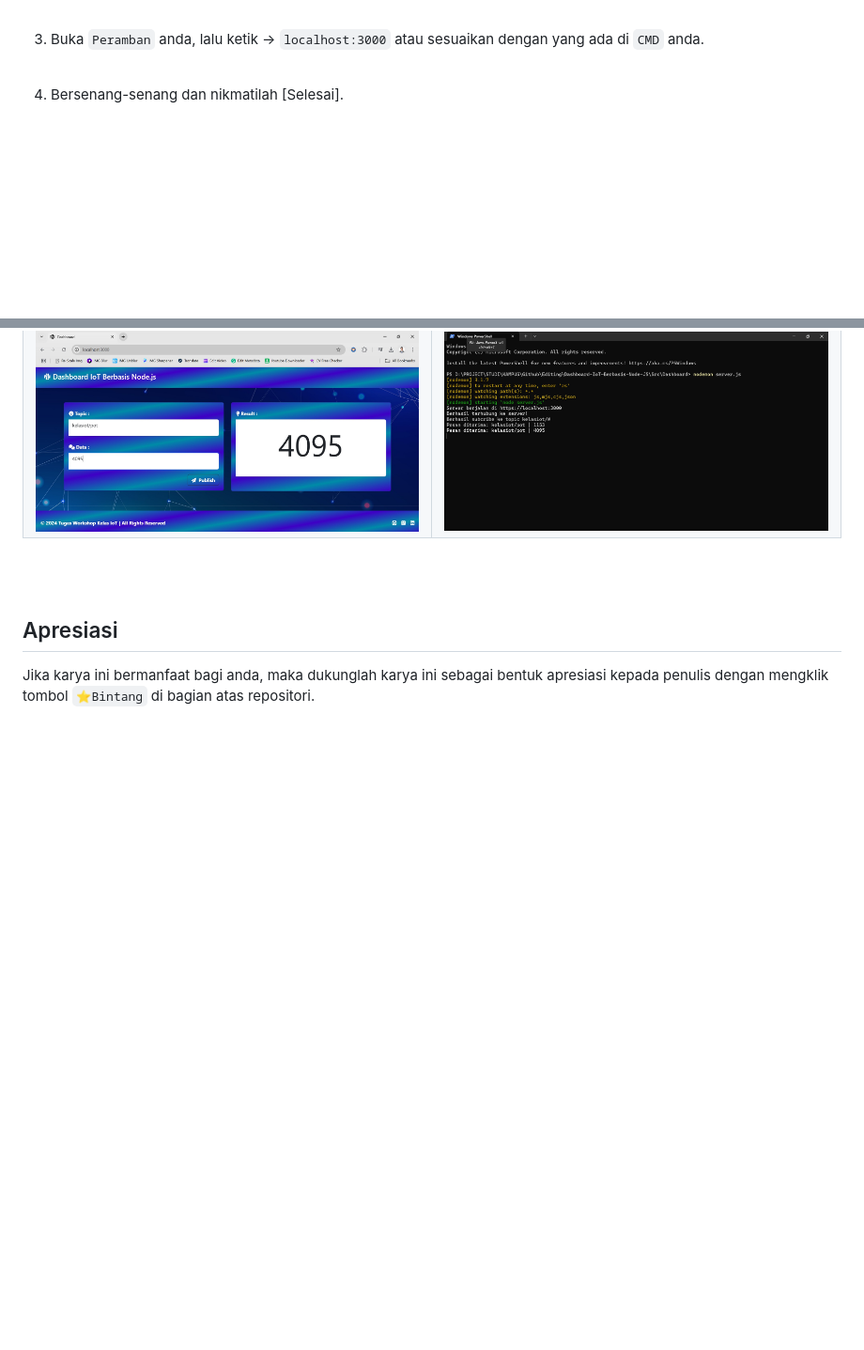
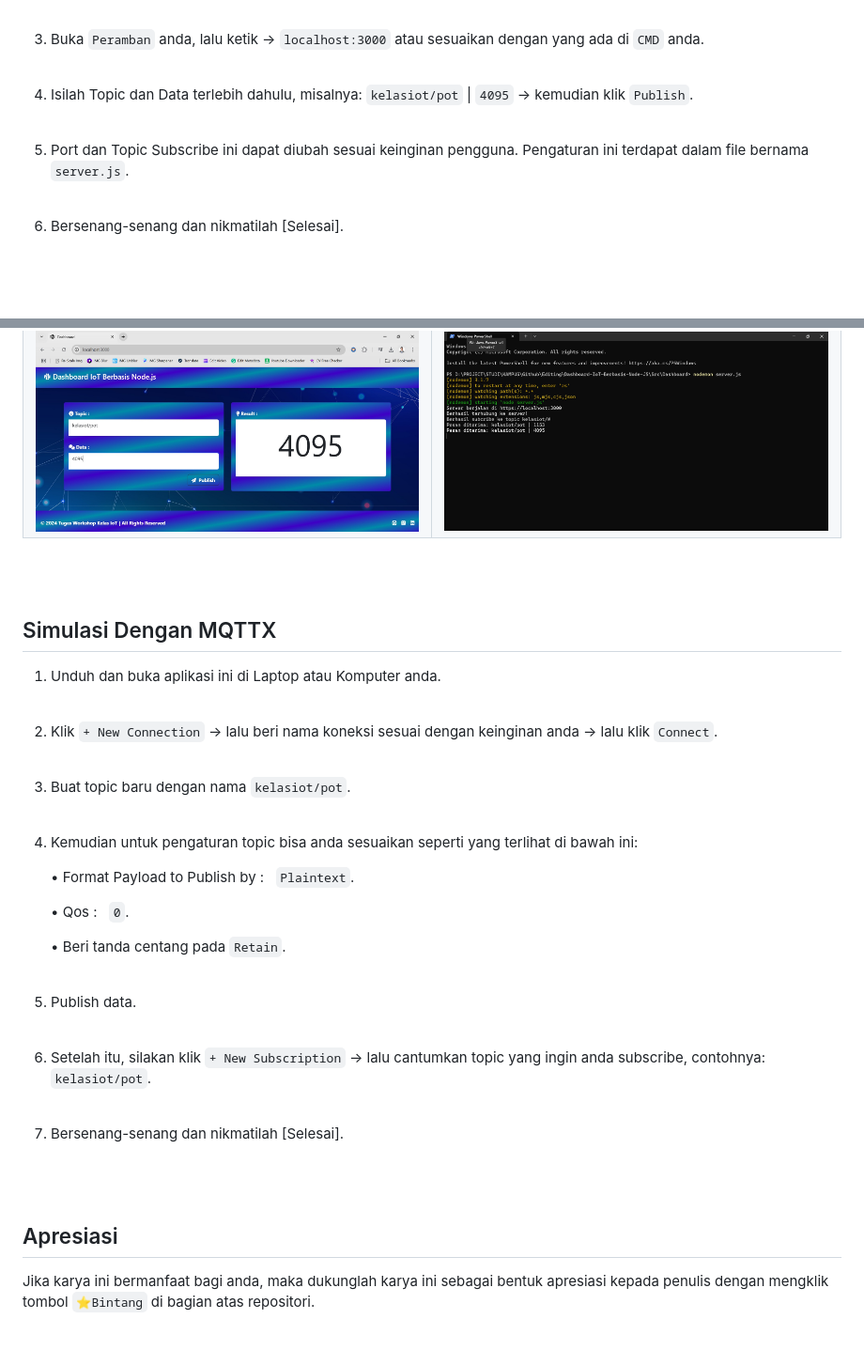
Before and after one commit to cakraawijaya/Dashboard-IoT-Berbasis-Node-JS, a Markdown page: BACA.md, 2 parts joined by grey strips. Shown: that part at 94% size. Drawn GitHub-style; blank space fills up the shorter version.

````diff
--- a/BACA.md
+++ b/BACA.md
@@ -92,7 +92,11 @@ Proyek ini memiliki efisiensi sumber daya dan kinerja yang tinggi, termasuk pemr
 
 3. Buka ``` Peramban ``` anda, lalu ketik -> ``` localhost:3000 ``` atau sesuaikan dengan yang ada di ``` CMD ``` anda.<br><br>
 
-4. Bersenang-senang dan nikmatilah [Selesai].
+4. Isilah Topic dan Data terlebih dahulu, misalnya: ``` kelasiot/pot ``` | ``` 4095 ``` -> kemudian klik ``` Publish ```.<br><br>
+
+5. Port dan Topic Subscribe ini dapat diubah sesuai keinginan pengguna. Pengaturan ini terdapat dalam file bernama ``` server.js ```.<br><br>
+
+6. Bersenang-senang dan nikmatilah [Selesai].
 
 <br><br>
 
@@ -107,6 +111,29 @@ Proyek ini memiliki efisiensi sumber daya dan kinerja yang tinggi, termasuk pemr
 <td><img src="Documentation/Nodemon Server.js.jpg" alt="server"></td>
 </tr>
 </table>
+
+<br><br>
+
+## Simulasi Dengan MQTTX
+1. Unduh dan buka aplikasi ini di Laptop atau Komputer anda.<br><br>
+
+2. Klik ``` + New Connection ``` -> lalu beri nama koneksi sesuai dengan keinginan anda -> lalu klik ``` Connect ```.<br><br>
+
+3. Buat topic baru dengan nama ``` kelasiot/pot ```.<br><br>
+
+4. Kemudian untuk pengaturan topic bisa anda sesuaikan seperti yang terlihat di bawah ini:
+
+   • Format Payload to Publish by : &nbsp; ``` Plaintext ```.
+
+   • Qos : &nbsp; ``` 0 ```.
+
+   • Beri tanda centang pada ``` Retain ```.<br><br>
+
+5. Publish data.<br><br>
+
+6. Setelah itu, silakan klik ``` + New Subscription ``` -> lalu cantumkan topic yang ingin anda subscribe, contohnya: ``` kelasiot/pot ```.<br><br>
+
+7. Bersenang-senang dan nikmatilah [Selesai].
 
 <br><br>
 
````
